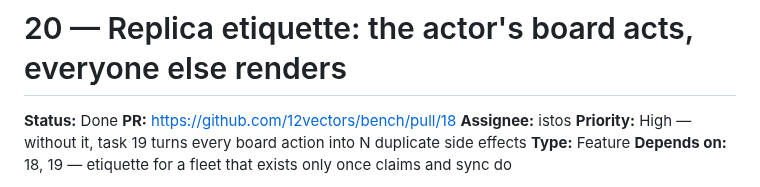
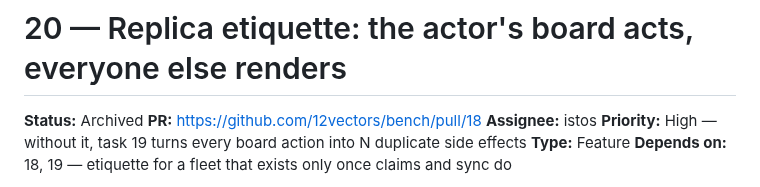
Before and after one commit to 12vectors/bench, a Markdown page: tasks/archive/20-replicas-render-actors-act.md, the part around the change. Rendered like a GitHub page.

Commit message:
board: 20 → archived (istos)

```diff
--- a/tasks/done/20-replicas-render-actors-act.md
+++ b/tasks/archive/20-replicas-render-actors-act.md
@@ -1,6 +1,6 @@
 # 20 — Replica etiquette: the actor's board acts, everyone else renders
 
-**Status:** Done
+**Status:** Archived
 **PR:** https://github.com/12vectors/bench/pull/18
 **Assignee:** istos
 **Priority:** High — without it, task 19 turns every board action into N duplicate side effects
```
